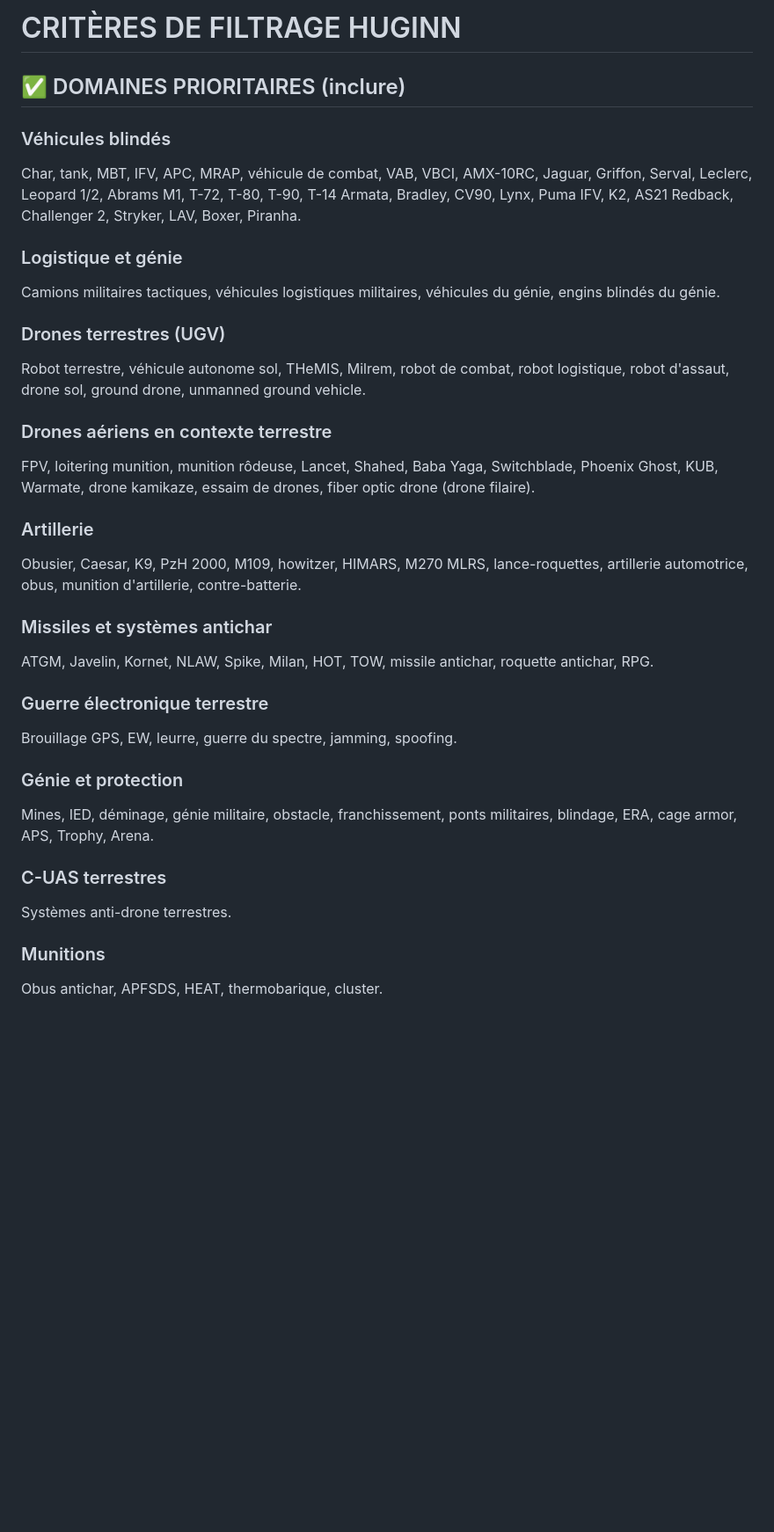
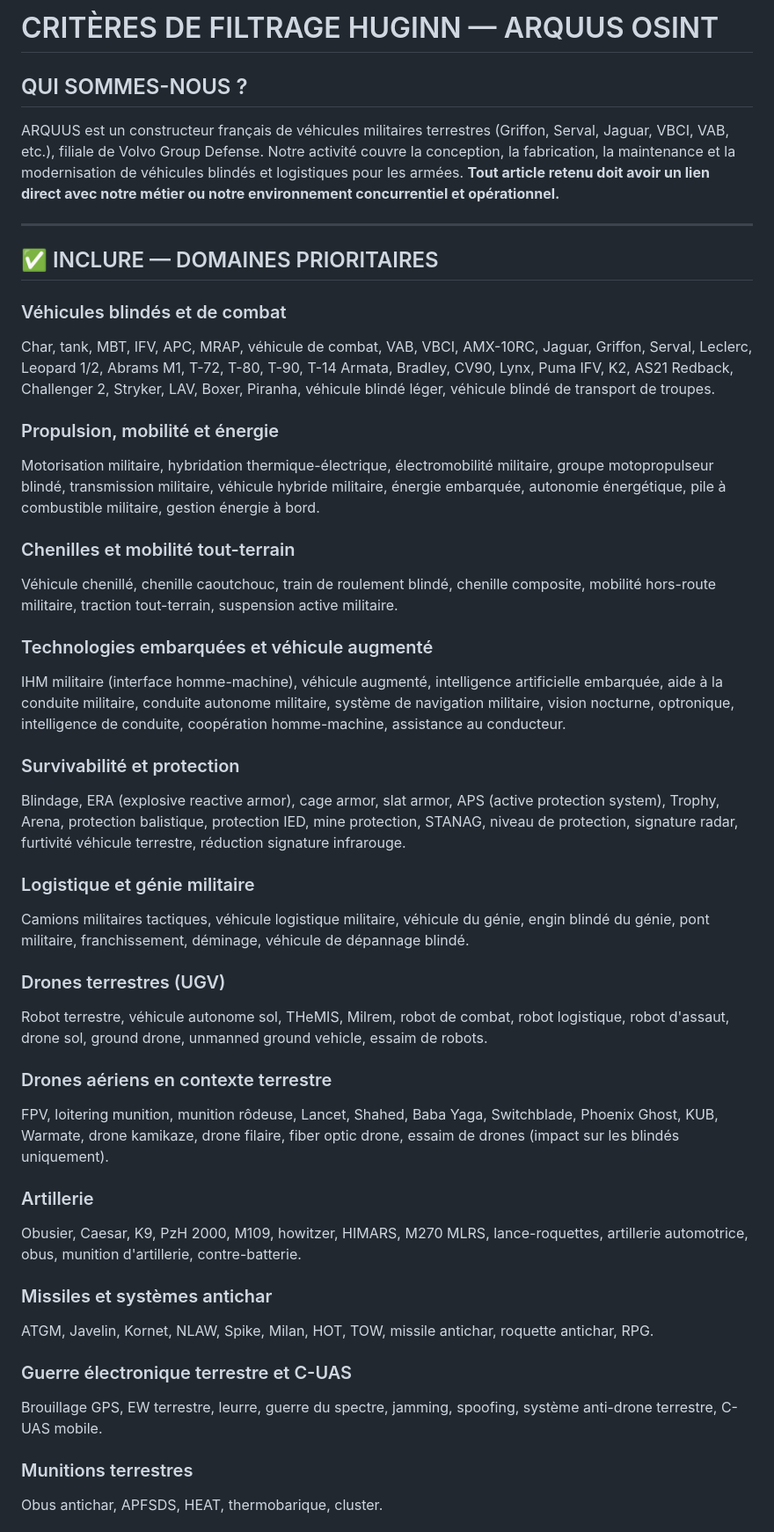
Before and after one commit to amaurylongin/huginn-newsletter, a Markdown page: config/criteria.md, the part around one of its changes. Shown at 88% size. Rendered like a GitHub page; blank space fills up the shorter version.

```diff
--- a/config/criteria.md
+++ b/config/criteria.md
@@ -1,18 +1,35 @@
-# CRITÈRES DE FILTRAGE HUGINN
+# CRITÈRES DE FILTRAGE HUGINN — ARQUUS OSINT
 
-## ✅ DOMAINES PRIORITAIRES (inclure)
+## QUI SOMMES-NOUS ?
+ARQUUS est un constructeur français de véhicules militaires terrestres (Griffon, Serval, Jaguar, VBCI, VAB, etc.), filiale de Volvo Group Defense. Notre activité couvre la conception, la fabrication, la maintenance et la modernisation de véhicules blindés et logistiques pour les armées. **Tout article retenu doit avoir un lien direct avec notre métier ou notre environnement concurrentiel et opérationnel.**
 
-### Véhicules blindés
-Char, tank, MBT, IFV, APC, MRAP, véhicule de combat, VAB, VBCI, AMX-10RC, Jaguar, Griffon, Serval, Leclerc, Leopard 1/2, Abrams M1, T-72, T-80, T-90, T-14 Armata, Bradley, CV90, Lynx, Puma IFV, K2, AS21 Redback, Challenger 2, Stryker, LAV, Boxer, Piranha.
+---
 
-### Logistique et génie
-Camions militaires tactiques, véhicules logistiques militaires, véhicules du génie, engins blindés du génie.
+## ✅ INCLURE — DOMAINES PRIORITAIRES
+
+### Véhicules blindés et de combat
+Char, tank, MBT, IFV, APC, MRAP, véhicule de combat, VAB, VBCI, AMX-10RC, Jaguar, Griffon, Serval, Leclerc, Leopard 1/2, Abrams M1, T-72, T-80, T-90, T-14 Armata, Bradley, CV90, Lynx, Puma IFV, K2, AS21 Redback, Challenger 2, Stryker, LAV, Boxer, Piranha, véhicule blindé léger, véhicule blindé de transport de troupes.
+
+### Propulsion, mobilité et énergie
+Motorisation militaire, hybridation thermique-électrique, électromobilité militaire, groupe motopropulseur blindé, transmission militaire, véhicule hybride militaire, énergie embarquée, autonomie énergétique, pile à combustible militaire, gestion énergie à bord.
+
+### Chenilles et mobilité tout-terrain
+Véhicule chenillé, chenille caoutchouc, train de roulement blindé, chenille composite, mobilité hors-route militaire, traction tout-terrain, suspension active militaire.
+
+### Technologies embarquées et véhicule augmenté
+IHM militaire (interface homme-machine), véhicule augmenté, intelligence artificielle embarquée, aide à la conduite militaire, conduite autonome militaire, système de navigation militaire, vision nocturne, optronique, intelligence de conduite, coopération homme-machine, assistance au conducteur.
+
+### Survivabilité et protection
+Blindage, ERA (explosive reactive armor), cage armor, slat armor, APS (active protection system), Trophy, Arena, protection balistique, protection IED, mine protection, STANAG, niveau de protection, signature radar, furtivité véhicule terrestre, réduction signature infrarouge.
+
+### Logistique et génie militaire
+Camions militaires tactiques, véhicule logistique militaire, véhicule du génie, engin blindé du génie, pont militaire, franchissement, déminage, véhicule de dépannage blindé.
 
 ### Drones terrestres (UGV)
-Robot terrestre, véhicule autonome sol, THeMIS, Milrem, robot de combat, robot logistique, robot d'assaut, drone sol, ground drone, unmanned ground vehicle.
+Robot terrestre, véhicule autonome sol, THeMIS, Milrem, robot de combat, robot logistique, robot d'assaut, drone sol, ground drone, unmanned ground vehicle, essaim de robots.
 
 ### Drones aériens en contexte terrestre
-FPV, loitering munition, munition rôdeuse, Lancet, Shahed, Baba Yaga, Switchblade, Phoenix Ghost, KUB, Warmate, drone kamikaze, essaim de drones, fiber optic drone (drone filaire).
+FPV, loitering munition, munition rôdeuse, Lancet, Shahed, Baba Yaga, Switchblade, Phoenix Ghost, KUB, Warmate, drone kamikaze, drone filaire, fiber optic drone, essaim de drones (impact sur les blindés uniquement).
 
 ### Artillerie
 Obusier, Caesar, K9, PzH 2000, M109, howitzer, HIMARS, M270 MLRS, lance-roquettes, artillerie automotrice, obus, munition d'artillerie, contre-batterie.
@@ -20,15 +37,9 @@ Obusier, Caesar, K9, PzH 2000, M109, howitzer, HIMARS, M270 MLRS, lance-roquette
 ### Missiles et systèmes antichar
 ATGM, Javelin, Kornet, NLAW, Spike, Milan, HOT, TOW, missile antichar, roquette antichar, RPG.
 
-### Guerre électronique terrestre
-Brouillage GPS, EW, leurre, guerre du spectre, jamming, spoofing.
+### Guerre électronique terrestre et C-UAS
+Brouillage GPS, EW terrestre, leurre, guerre du spectre, jamming, spoofing, système anti-drone terrestre, C-UAS mobile.
 
-### Génie et protection
-Mines, IED, déminage, génie militaire, obstacle, franchissement, ponts militaires, blindage, ERA, cage armor, APS, Trophy, Arena.
-
-### C-UAS terrestres
-Systèmes anti-drone terrestres.
-
-### Munitions
+### Munitions terrestres
 Obus antichar, APFSDS, HEAT, thermobarique, cluster.
 
```
Also changed, not shown: other parts of config/criteria.md (+17 -26 lines).
